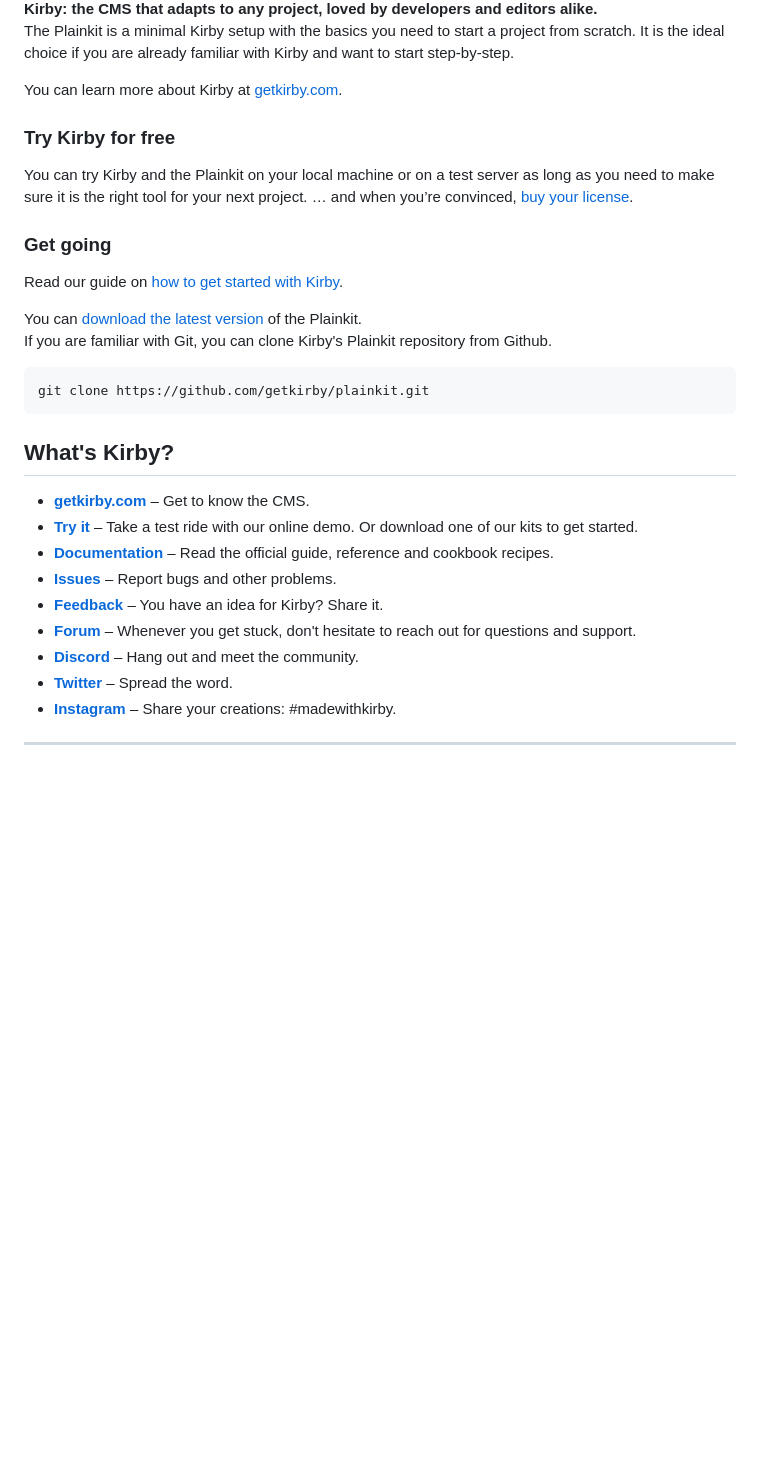
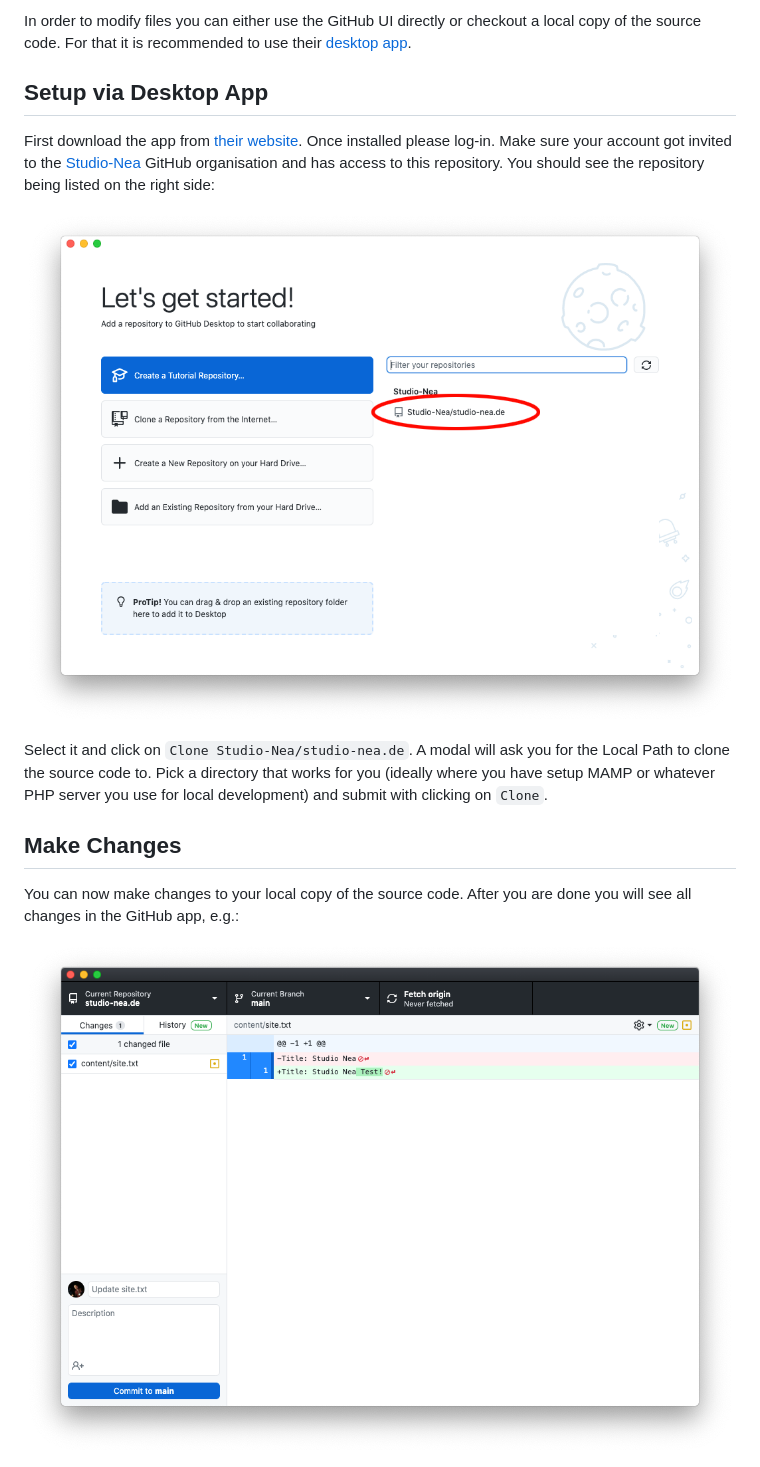
Before and after one commit to Studio-Nea/studio-nea.de, a Markdown page: README.md, the part around the change printed below. Rendered like a GitHub page; pictures changed too: .github/assets/changes.png (added), .github/assets/listedProject.png (added); blank space fills up the shorter version.

Commit message:
Add some documentation how to work on files

```diff
--- a/README.md
+++ b/README.md
@@ -5,30 +5,17 @@ studio-nea.de
 
-**Kirby: the CMS that adapts to any project, loved by developers and editors alike.**
-The Plainkit is a minimal Kirby setup with the basics you need to start a project from scratch. It is the ideal choice if you are already familiar with Kirby and want to start step-by-step.
+In order to modify files you can either use the GitHub UI directly or checkout a local copy of the source code. For that it is recommended to use their [desktop app](https://desktop.github.com/).
 
-You can learn more about Kirby at [getkirby.com](https://getkirby.com).
+## Setup via Desktop App
 
-### Try Kirby for free
-You can try Kirby and the Plainkit on your local machine or on a test server as long as you need to make sure it is the right tool for your next project. … and when you’re convinced, [buy your license](https://getkirby.com/buy).
+First download the app from [their website](https://desktop.github.com/). Once installed please log-in. Make sure your account got invited to the [Studio-Nea](https://github.com/Studio-Nea?type=source) GitHub organisation and has access to this repository. You should see the repository being listed on the right side:
 
-### Get going
-Read our guide on [how to get started with Kirby](https://getkirby.com/docs/guide/quickstart).
+![GitHub App](./.github/assets/listedProject.png "GitHub App lists the target repository")
 
-You can [download the latest version](https://github.com/getkirby/plainkit/archive/main.zip) of the Plainkit.
-If you are familiar with Git, you can clone Kirby's Plainkit repository from Github.
+Select it and click on `Clone Studio-Nea/studio-nea.de`. A modal will ask you for the Local Path to clone the source code to. Pick a directory that works for you (ideally where you have setup MAMP or whatever PHP server you use for local development) and submit with clicking on `Clone`.
 
-    git clone https://github.com/getkirby/plainkit.git
+## Make Changes
 
-## What's Kirby?
-- **[getkirby.com](https://getkirby.com)** – Get to know the CMS.
-- **[Try it](https://getkirby.com/try)** – Take a test ride with our online demo. Or download one of our kits to get started.
-- **[Documentation](https://getkirby.com/docs/guide)** – Read the official guide, reference and cookbook recipes.
-- **[Issues](https://github.com/getkirby/kirby/issues)** – Report bugs and other problems.
-- **[Feedback](https://feedback.getkirby.com)** – You have an idea for Kirby? Share it.
-- **[Forum](https://forum.getkirby.com)** – Whenever you get stuck, don't hesitate to reach out for questions and support.
-- **[Discord](https://chat.getkirby.com)** – Hang out and meet the community.
-- **[Twitter](https://twitter.com/getkirby)** – Spread the word.
-- **[Instagram](https://www.instagram.com/getkirby/)** – Share your creations: #madewithkirby.
+You can now make changes to your local copy of the source code. After you are done you will see all changes in the GitHub app, e.g.:
 
----
+![Changes GitHub App](./.github/assets/changes.png "Changes in GitHub App")
 
```
Also changed, not shown: other parts of README.md (+14 -3 lines), .github/assets/pushUpstream.png (added).
